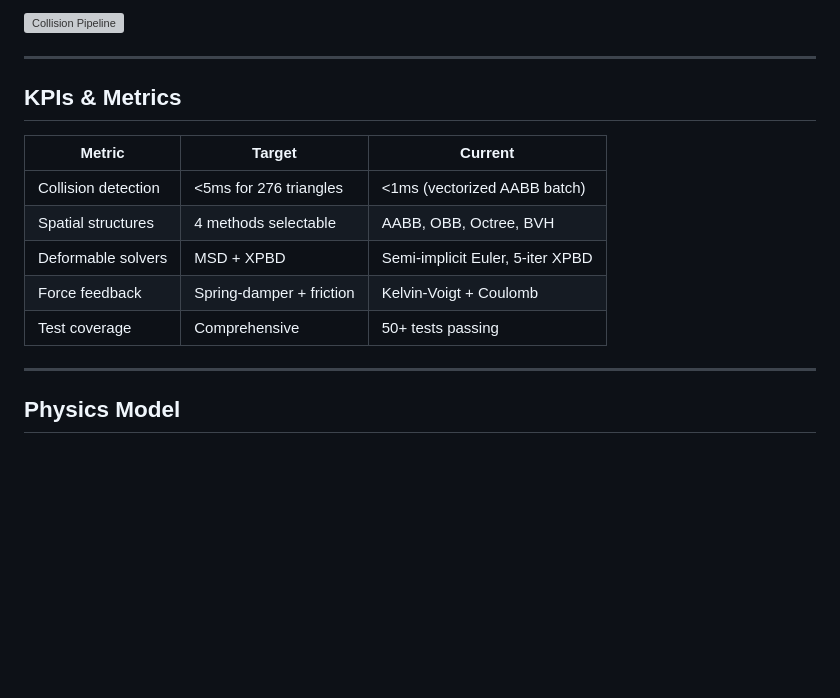
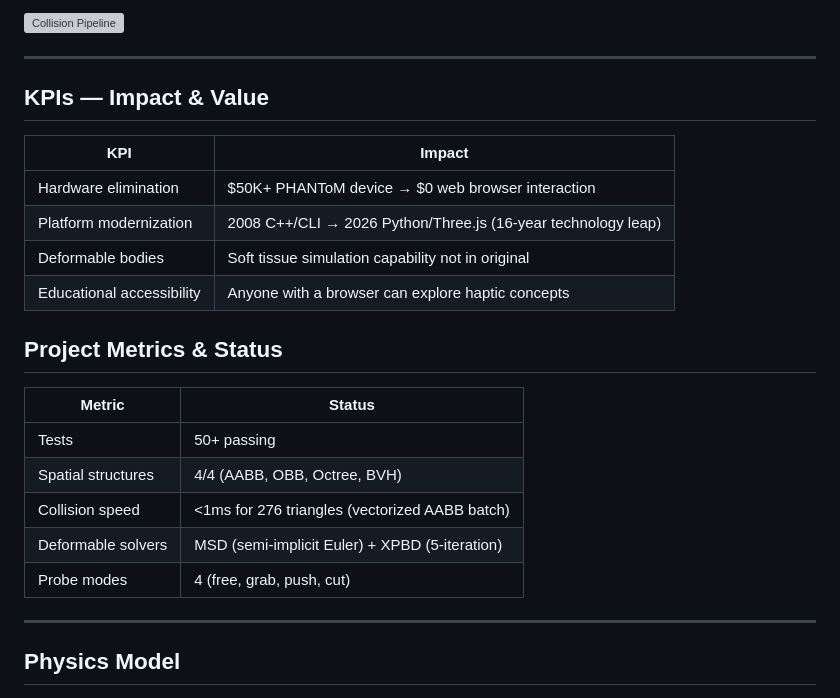
Before and after one commit to fsantibanezleal/UDEC_Haptic_SIM, a Markdown page: README.md, the part around the change. Drawn GitHub-style; blank space fills up the shorter version; grey boxes are pictures that could not be loaded.

Commit message:
Docs: Separate KPIs (impact) from Metrics (technical) in README

```diff
--- a/README.md
+++ b/README.md
@@ -14,15 +14,24 @@ Haptic simulation enables users to feel virtual objects through force feedback.
 
 ---
 
-## KPIs & Metrics
+## KPIs — Impact & Value
 
-| Metric | Target | Current |
-|--------|--------|---------|
-| Collision detection | <5ms for 276 triangles | <1ms (vectorized AABB batch) |
-| Spatial structures | 4 methods selectable | AABB, OBB, Octree, BVH |
-| Deformable solvers | MSD + XPBD | Semi-implicit Euler, 5-iter XPBD |
-| Force feedback | Spring-damper + friction | Kelvin-Voigt + Coulomb |
-| Test coverage | Comprehensive | 50+ tests passing |
+| KPI | Impact |
+|-----|--------|
+| Hardware elimination | $50K+ PHANToM device → $0 web browser interaction |
+| Platform modernization | 2008 C++/CLI → 2026 Python/Three.js (16-year technology leap) |
+| Deformable bodies | Soft tissue simulation capability not in original |
+| Educational accessibility | Anyone with a browser can explore haptic concepts |
+
+## Project Metrics & Status
+
+| Metric | Status |
+|--------|--------|
+| Tests | 50+ passing |
+| Spatial structures | 4/4 (AABB, OBB, Octree, BVH) |
+| Collision speed | <1ms for 276 triangles (vectorized AABB batch) |
+| Deformable solvers | MSD (semi-implicit Euler) + XPBD (5-iteration) |
+| Probe modes | 4 (free, grab, push, cut) |
 
 ---
 
```
